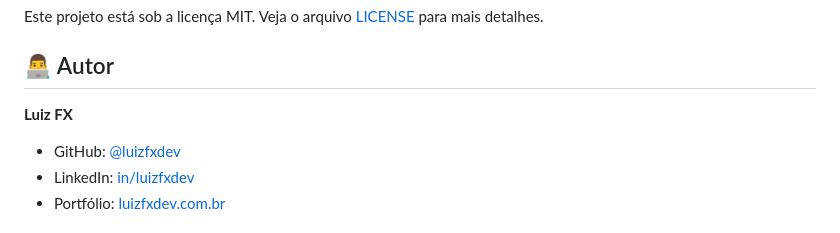
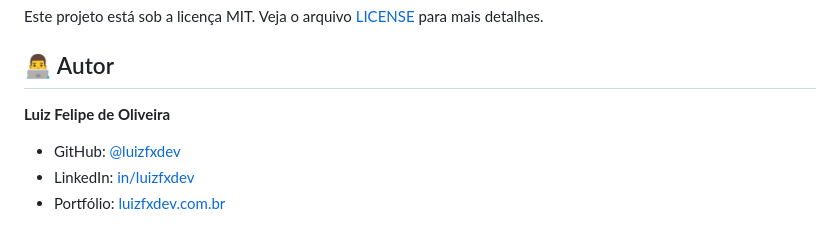
Before and after one commit to luizfxdev/desafio_289, a Markdown page: README.md, the part around the change. Rendered like a GitHub page.

```diff
--- a/README.md
+++ b/README.md
@@ -157,7 +157,7 @@ Este projeto está sob a licença MIT. Veja o arquivo [LICENSE](LICENSE) para ma
 
 ## 👨‍💻 Autor
 
-**Luiz FX**
+**Luiz Felipe de Oliveira**
 - GitHub: [@luizfxdev](https://github.com/luizfxdev)
 - LinkedIn: [in/luizfxdev](https://www.linkedin.com/in/luizfxdev)
 - Portfólio: [luizfxdev.com.br](https://luizfxdev.com.br)
```
